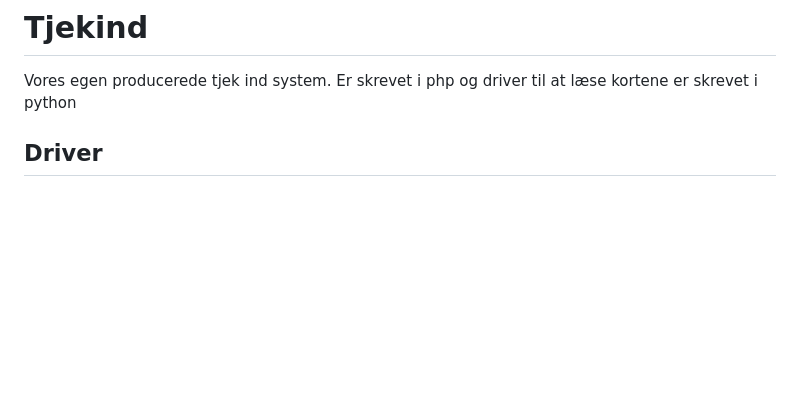
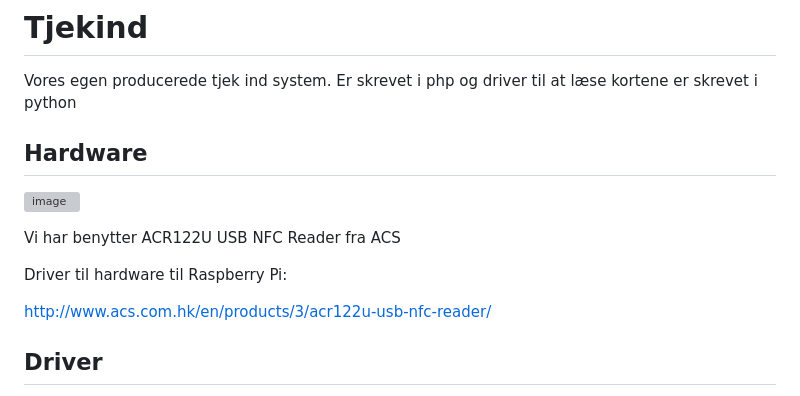
Before and after one commit to AARHUS-TECH/Tjekind, a Markdown page: README.md, the part around the change. Rendered like a GitHub page; blank space fills up the shorter version; grey boxes are pictures that could not be loaded.

```diff
--- a/README.md
+++ b/README.md
@@ -1,6 +1,17 @@
 # Tjekind
 
 Vores egen producerede tjek ind system. Er skrevet i php og driver til at læse kortene er skrevet i python
+
+## Hardware
+![image](https://user-images.githubusercontent.com/44589560/219015631-57ad7342-0d65-428b-94c8-bff49de58ee1.png)
+
+Vi har benytter ACR122U USB NFC Reader fra ACS
+
+Driver til hardware  til Raspberry Pi:
+
+http://www.acs.com.hk/en/products/3/acr122u-usb-nfc-reader/
+
+
 
 ## Driver
 
```
